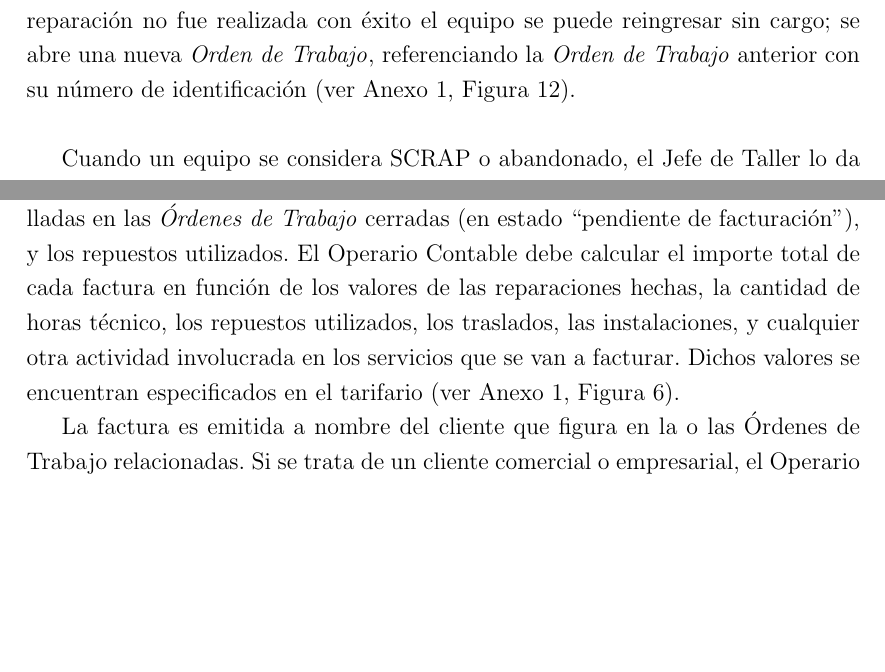
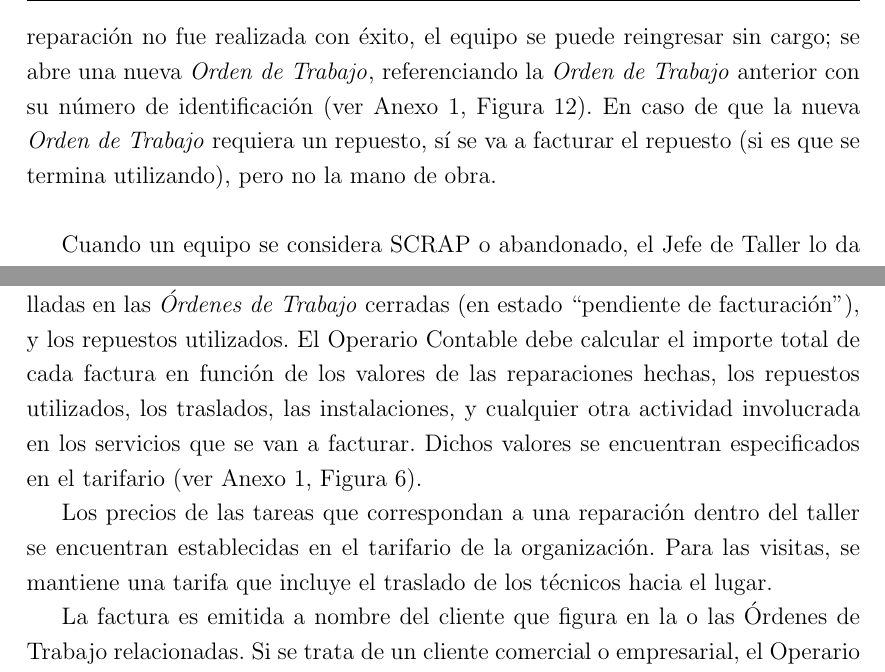
Before and after one commit to PaPablo/IS1-2017, a LaTeX document (informe/informe.tex): two parts of pages 18 and 22 of 71, joined at a grey line, cut so that both start at the same text, the shorter picture padded with empty space. Compiled offline with pdfLaTeX.

Commit message:
Correcciones parecerían estar

```diff
--- a/informe/informe.tex
+++ b/informe/informe.tex
@@ -367,7 +366,7 @@
 
     Para cualquiera de los dos casos descriptos previamente, el equipo será entregado al cliente una vez cubierta la factura en su totalidad.
 
-    Luego de completadas las tareas de la \OT{}, la reparación tiene una garantía de 30 días. Si dentro de ese plazo el equipo da señales de que la reparación no fue realizada con éxito el equipo se puede reingresar sin cargo; se abre una nueva \OT{}, referenciando la \OT{} anterior con su número de identificación (ver Anexo 1, Figura 12). \\
+    Luego de completadas las tareas de la \OT{}, la reparación tiene una garantía de 30 días. Si dentro de ese plazo el equipo da señales de que la reparación no fue realizada con éxito, el equipo se puede reingresar sin cargo; se abre una nueva \OT{}, referenciando la \OT{} anterior con su número de identificación (ver Anexo 1, Figura 12). En caso de que la nueva \OT{} requiera un repuesto, sí se va a facturar el repuesto (si es que se termina utilizando), pero no la mano de obra. \\
 
     Cuando un equipo se considera SCRAP o abandonado, el Jefe de Taller lo da de baja en el sistema; el equipo ya no puede formar parte de ninguna nueva \OT{}. De cualquier manera, no se pierde su historial en Órdenes de Trabajo anteriores.
 
@@ -450,9 +449,11 @@
 
     \subsection{Facturación}
 
-    %Falta incorporar cómo se cotizan y facturan las horas técnico, los traslados para las visitas
-
-    La facturación es realizada por el Operario Contable, en base a las tareas detalladas en las \textit{Órdenes de Trabajo} cerradas (en estado ``pendiente de facturación''), y los repuestos utilizados. El Operario Contable debe calcular el importe total de cada factura en función de los valores de las reparaciones hechas, la cantidad de horas técnico, los repuestos utilizados, los traslados, las instalaciones, y cualquier otra actividad involucrada en los servicios que se van a facturar. Dichos valores se encuentran especificados en el tarifario (ver Anexo 1, Figura 6).
+    %Falta incorporar cómo se cotizan y facturan  los traslados para las visitas
+
+    La facturación es realizada por el Operario Contable, en base a las tareas detalladas en las \textit{Órdenes de Trabajo} cerradas (en estado ``pendiente de facturación''), y los repuestos utilizados. El Operario Contable debe calcular el importe total de cada factura en función de los valores de las reparaciones hechas, los repuestos utilizados, los traslados, las instalaciones, y cualquier otra actividad involucrada en los servicios que se van a facturar. Dichos valores se encuentran especificados en el tarifario (ver Anexo 1, Figura 6).
+
+    Los precios de las tareas que correspondan a una reparación dentro del taller se encuentran establecidas en el tarifario de la organización. Para las visitas, se mantiene una tarifa que incluye el traslado de los técnicos hacia el lugar.
 
     La factura es emitida a nombre del cliente que figura en la o las Órdenes de Trabajo relacionadas. Si se trata de un cliente comercial o empresarial, el Operario Contable le envía a algún contacto asociado correspondiente (ver sección 2.2) vía e-mail todas las facturas de trabajos realizados en el mes anterior (es decir, la factura se entrega a mes vencido). Para clientes particulares, se emitirá una factura por trabajo realizado; el Operario Contable se comunica con el cliente para avisarle que su factura ya está confeccionada y que deberá acercarse al local de la organización para abonarla.
 
```
Also changed, not shown: informe/informe.pdf, informe/informe.tex (9 more changed lines).
